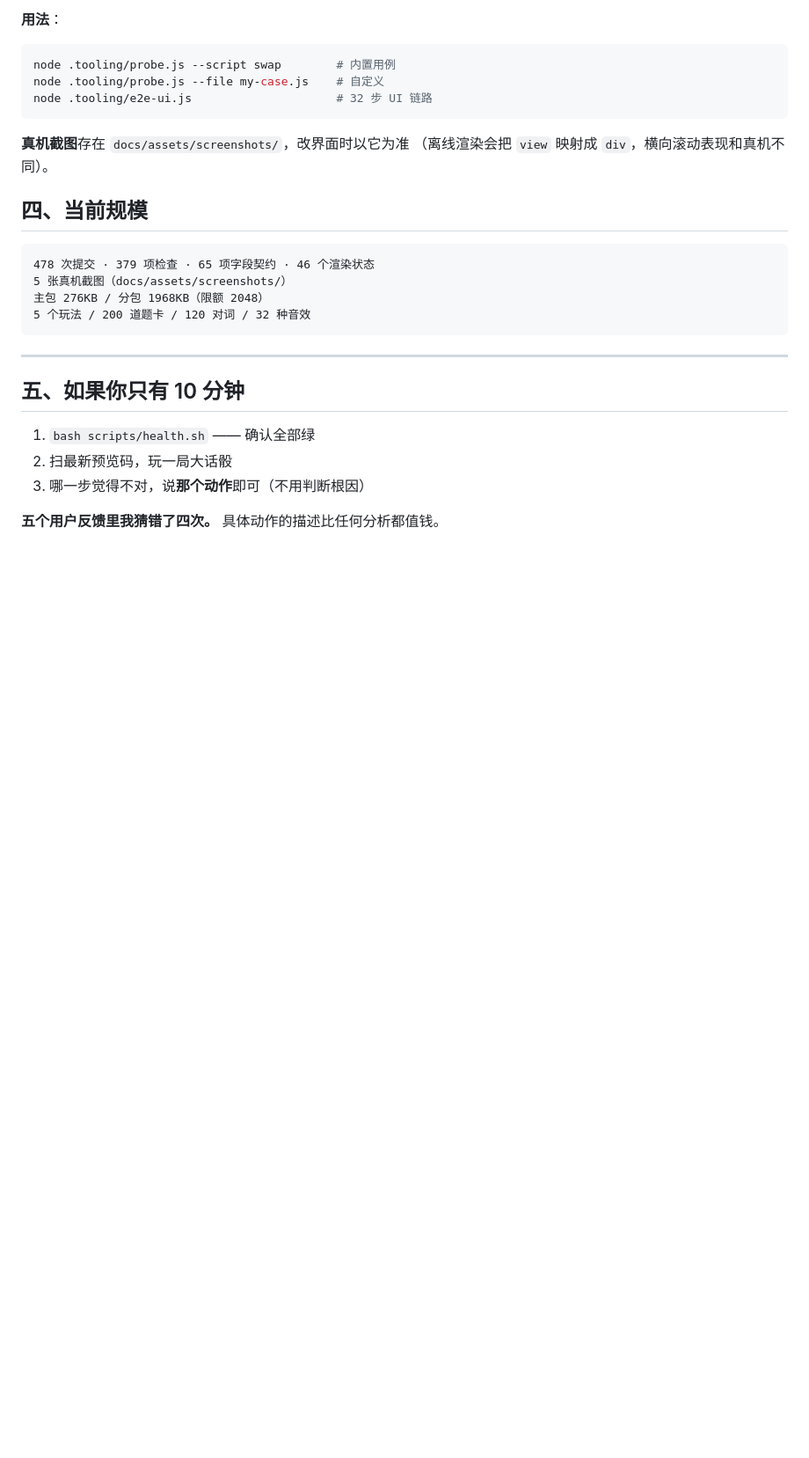
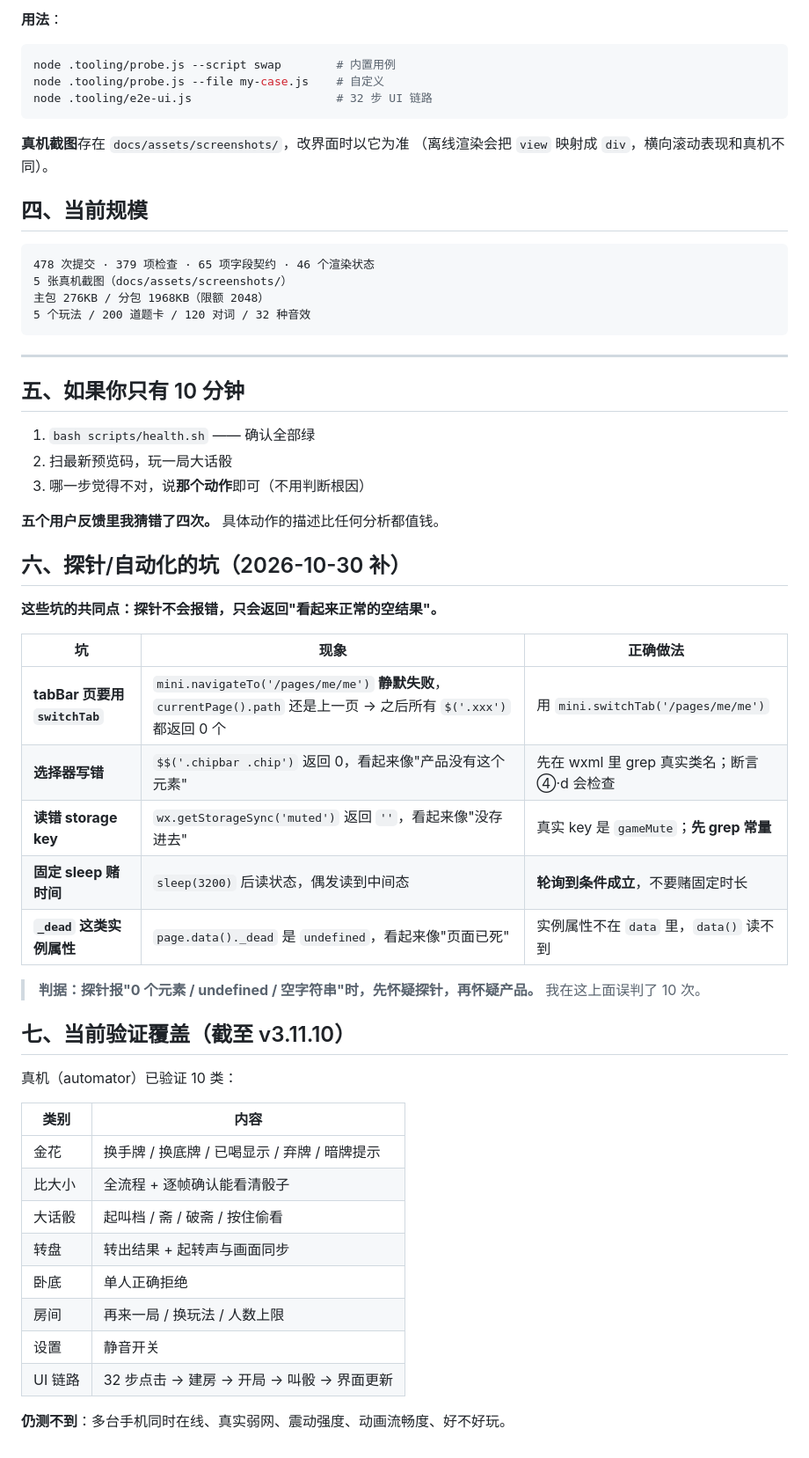
Before and after one commit to DLDLDL13579/our-nest-miniprogram, a Markdown page: docs/交接文档.md, the part around the change. Shown at 88% size. GitHub-like rendering; blank space fills up the shorter version.

Commit message:
docs: 探针/自动化的 5 个坑 + 当前验证覆盖（10 类真机验证）
这些坑的共同点：**探针不报错，只返回"看起来正常的空结果"**。

  · tabBar 页要用 switchTab —— navigateTo 静默失败，之后所有选择器都返回 0
  · 选择器写错 —— 看起来像"产品没有这个元素"
  · 读错 storage key（真实是 gameMute，我读了 muted）—— 看起来像"没存进去"
  · 固定 sleep 赌时间 —— 偶发读到中间态
  · _dead 是实例属性，data() 读不到

判据：探针报"0 个元素 / undefined / 空字符串"时，**先怀疑探针，再怀疑产品**。
我在这上面误判了 10 次。

另附当前验证覆盖：10 类真机验证（金花/比大小/大话骰/转盘/卧底/房间/设置/UI 32 步），
以及仍然测不到的 5 项（多机、弱网、震动、流畅度、好不好玩）。

```diff
--- a/docs/交接文档.md
+++ b/docs/交接文档.md
@@ -165,3 +165,35 @@ node .tooling/e2e-ui.js                     # 32 步 UI 链路
 3. 哪一步觉得不对，说**那个动作**即可（不用判断根因）
 
 **五个用户反馈里我猜错了四次。** 具体动作的描述比任何分析都值钱。
+
+## 六、探针/自动化的坑（2026-10-30 补）
+
+**这些坑的共同点：探针不会报错，只会返回"看起来正常的空结果"。**
+
+| 坑 | 现象 | 正确做法 |
+|---|---|---|
+| **tabBar 页要用 `switchTab`** | `mini.navigateTo('/pages/me/me')` **静默失败**，`currentPage().path` 还是上一页 → 之后所有 `$('.xxx')` 都返回 0 个 | 用 `mini.switchTab('/pages/me/me')` |
+| **选择器写错** | `$$('.chipbar .chip')` 返回 0，看起来像"产品没有这个元素" | 先在 wxml 里 grep 真实类名；断言 ④·d 会检查 |
+| **读错 storage key** | `wx.getStorageSync('muted')` 返回 `''`，看起来像"没存进去" | 真实 key 是 `gameMute`；**先 grep 常量** |
+| **固定 sleep 赌时间** | `sleep(3200)` 后读状态，偶发读到中间态 | **轮询到条件成立**，不要赌固定时长 |
+| **`_dead` 这类实例属性** | `page.data()._dead` 是 `undefined`，看起来像"页面已死" | 实例属性不在 `data` 里，`data()` 读不到 |
+
+> **判据：探针报"0 个元素 / undefined / 空字符串"时，先怀疑探针，再怀疑产品。**
+> 我在这上面误判了 10 次。
+
+## 七、当前验证覆盖（截至 v3.11.10）
+
+真机（automator）已验证 10 类：
+
+| 类别 | 内容 |
+|---|---|
+| 金花 | 换手牌 / 换底牌 / 已喝显示 / 弃牌 / 暗牌提示 |
+| 比大小 | 全流程 + 逐帧确认能看清骰子 |
+| 大话骰 | 起叫档 / 斋 / 破斋 / 按住偷看 |
+| 转盘 | 转出结果 + 起转声与画面同步 |
+| 卧底 | 单人正确拒绝 |
+| 房间 | 再来一局 / 换玩法 / 人数上限 |
+| 设置 | 静音开关 |
+| UI 链路 | 32 步点击 → 建房 → 开局 → 叫骰 → 界面更新 |
+
+**仍测不到**：多台手机同时在线、真实弱网、震动强度、动画流畅度、好不好玩。
```
